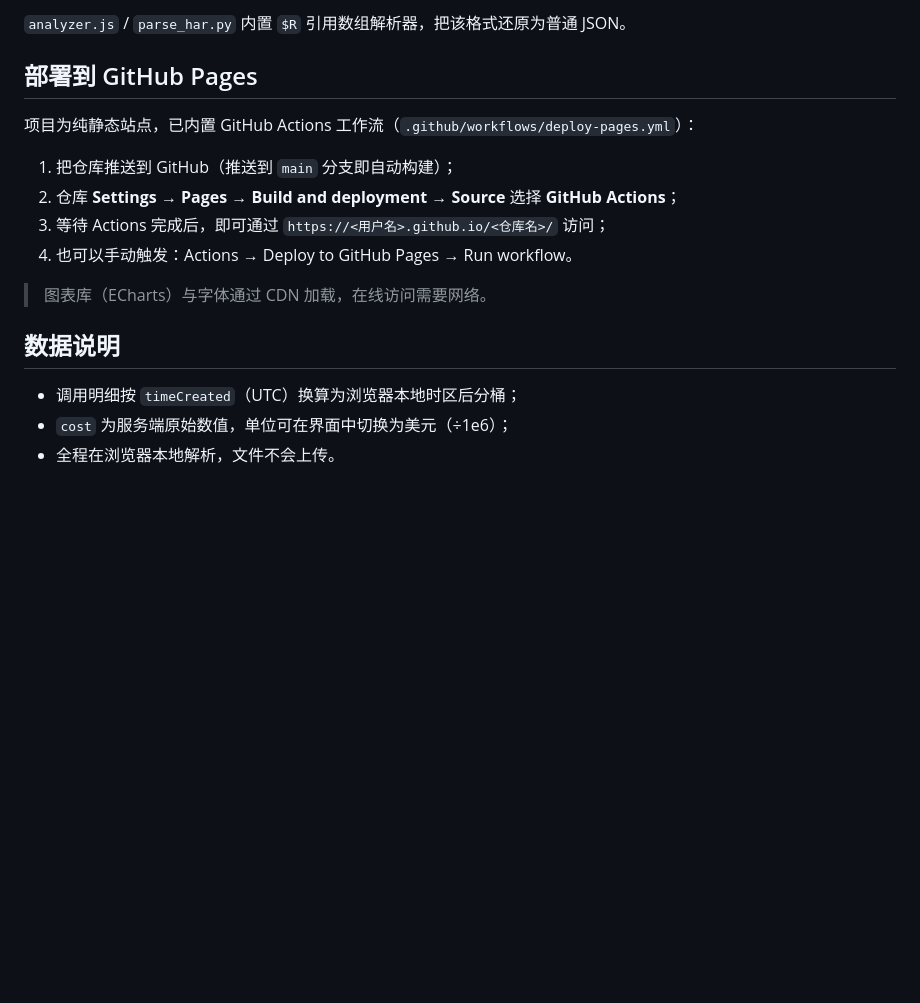
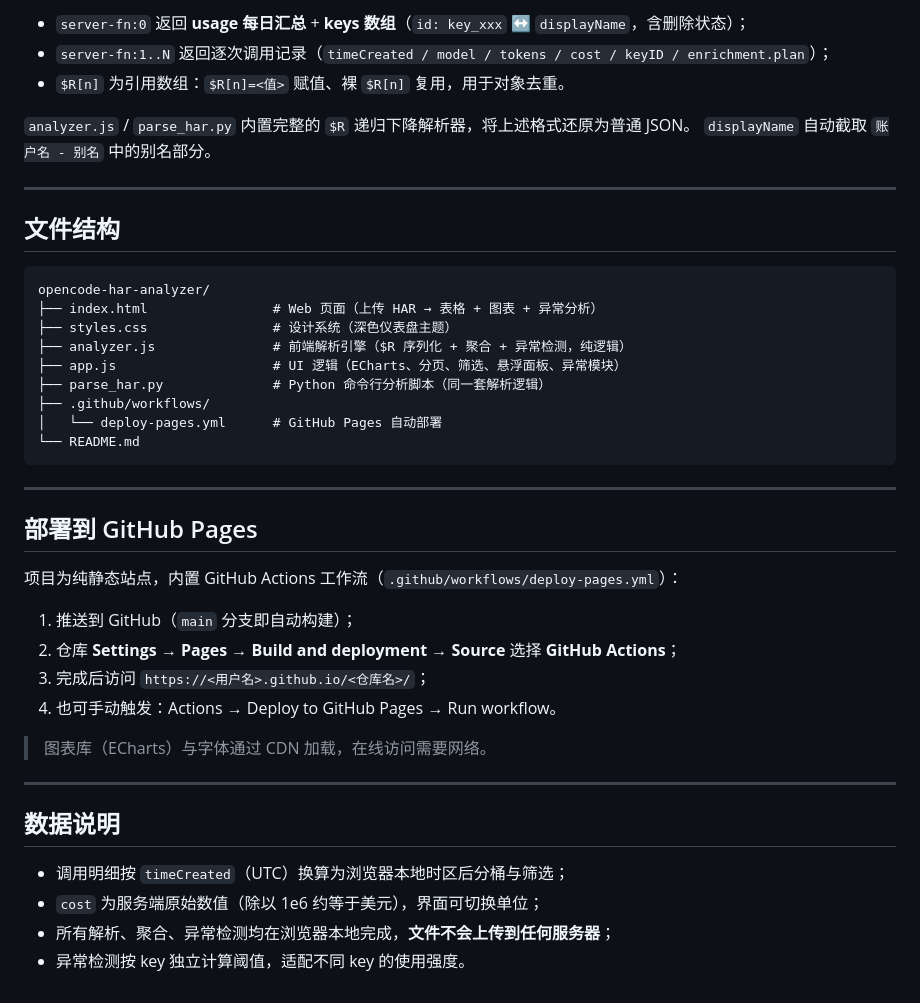
Before and after one commit to vhxubo/opencode-har-analyzer, a Markdown page: README.md, the part around one of its changes. GitHub-like rendering; blank space fills up the shorter version.

````diff
--- a/README.md
+++ b/README.md
@@ -54,19 +133,45 @@ python3 parse_har.py opencode.ai.har --json out.json --csv records.csv
 
-`analyzer.js` / `parse_har.py` 内置 `$R` 引用数组解析器，把该格式还原为普通 JSON。
+- `server-fn:0` 返回 **usage 每日汇总** + **keys 数组**（`id: key_xxx` ↔ `displayName`，含删除状态）；
+- `server-fn:1..N` 返回逐次调用记录（`timeCreated / model / tokens / cost / keyID / enrichment.plan`）；
+- `$R[n]` 为引用数组：`$R[n]=<值>` 赋值、裸 `$R[n]` 复用，用于对象去重。
+
+`analyzer.js` / `parse_har.py` 内置完整的 `$R` 递归下降解析器，将上述格式还原为普通 JSON。
+`displayName` 自动截取 `账户名 - 别名` 中的别名部分。
+
+---
+
+## 文件结构
+
+```
+opencode-har-analyzer/
+├── index.html                # Web 页面（上传 HAR → 表格 + 图表 + 异常分析）
+├── styles.css                # 设计系统（深色仪表盘主题）
+├── analyzer.js               # 前端解析引擎（$R 序列化 + 聚合 + 异常检测，纯逻辑）
+├── app.js                    # UI 逻辑（ECharts、分页、筛选、悬浮面板、异常模块）
+├── parse_har.py              # Python 命令行分析脚本（同一套解析逻辑）
+├── .github/workflows/
+│   └── deploy-pages.yml      # GitHub Pages 自动部署
+└── README.md
+```
+
+---
 
 ## 部署到 GitHub Pages
 
-项目为纯静态站点，已内置 GitHub Actions 工作流（`.github/workflows/deploy-pages.yml`）：
+项目为纯静态站点，内置 GitHub Actions 工作流（`.github/workflows/deploy-pages.yml`）：
 
-1. 把仓库推送到 GitHub（推送到 `main` 分支即自动构建）；
+1. 推送到 GitHub（`main` 分支即自动构建）；
 2. 仓库 **Settings → Pages → Build and deployment → Source** 选择 **GitHub Actions**；
-3. 等待 Actions 完成后，即可通过 `https://<用户名>.github.io/<仓库名>/` 访问；
-4. 也可以手动触发：Actions → Deploy to GitHub Pages → Run workflow。
+3. 完成后访问 `https://<用户名>.github.io/<仓库名>/`；
+4. 也可手动触发：Actions → Deploy to GitHub Pages → Run workflow。
 
 > 图表库（ECharts）与字体通过 CDN 加载，在线访问需要网络。
 
+---
+
 ## 数据说明
 
-- 调用明细按 `timeCreated`（UTC）换算为浏览器本地时区后分桶；
-- `cost` 为服务端原始数值，单位可在界面中切换为美元（÷1e6）；
-- 全程在浏览器本地解析，文件不会上传。
+- 调用明细按 `timeCreated`（UTC）换算为浏览器本地时区后分桶与筛选；
+- `cost` 为服务端原始数值（除以 1e6 约等于美元），界面可切换单位；
+- 所有解析、聚合、异常检测均在浏览器本地完成，**文件不会上传到任何服务器**；
+- 异常检测按 key 独立计算阈值，适配不同 key 的使用强度。
````
Also changed, not shown: other parts of README.md (+111 -32 lines).
